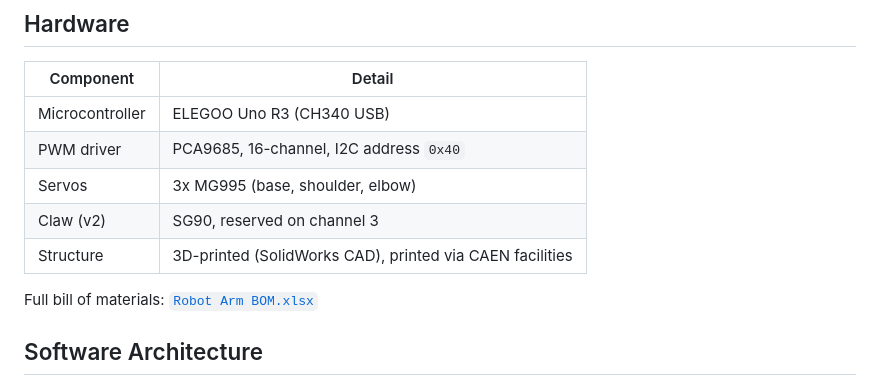
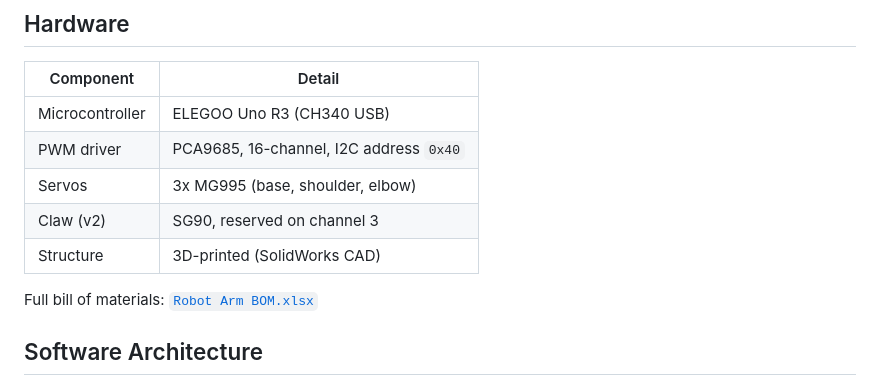
Before and after one commit to dpatel774/Robotic-arm-w-inverse-kinematics, a Markdown page: README.md, the part around the change. GitHub-like rendering.

```diff
--- a/README.md
+++ b/README.md
@@ -28,7 +28,7 @@ This project is a 3-degree-of-freedom robotic arm controlled in real time via mo
 | PWM driver | PCA9685, 16-channel, I2C address `0x40` |
 | Servos | 3x MG995 (base, shoulder, elbow) |
 | Claw (v2) | SG90, reserved on channel 3 |
-| Structure | 3D-printed (SolidWorks CAD), printed via CAEN facilities |
+| Structure | 3D-printed (SolidWorks CAD) |
 
 Full bill of materials: [`Robot Arm BOM.xlsx`](./Robot%20Arm%20BOM.xlsx)
 
```
